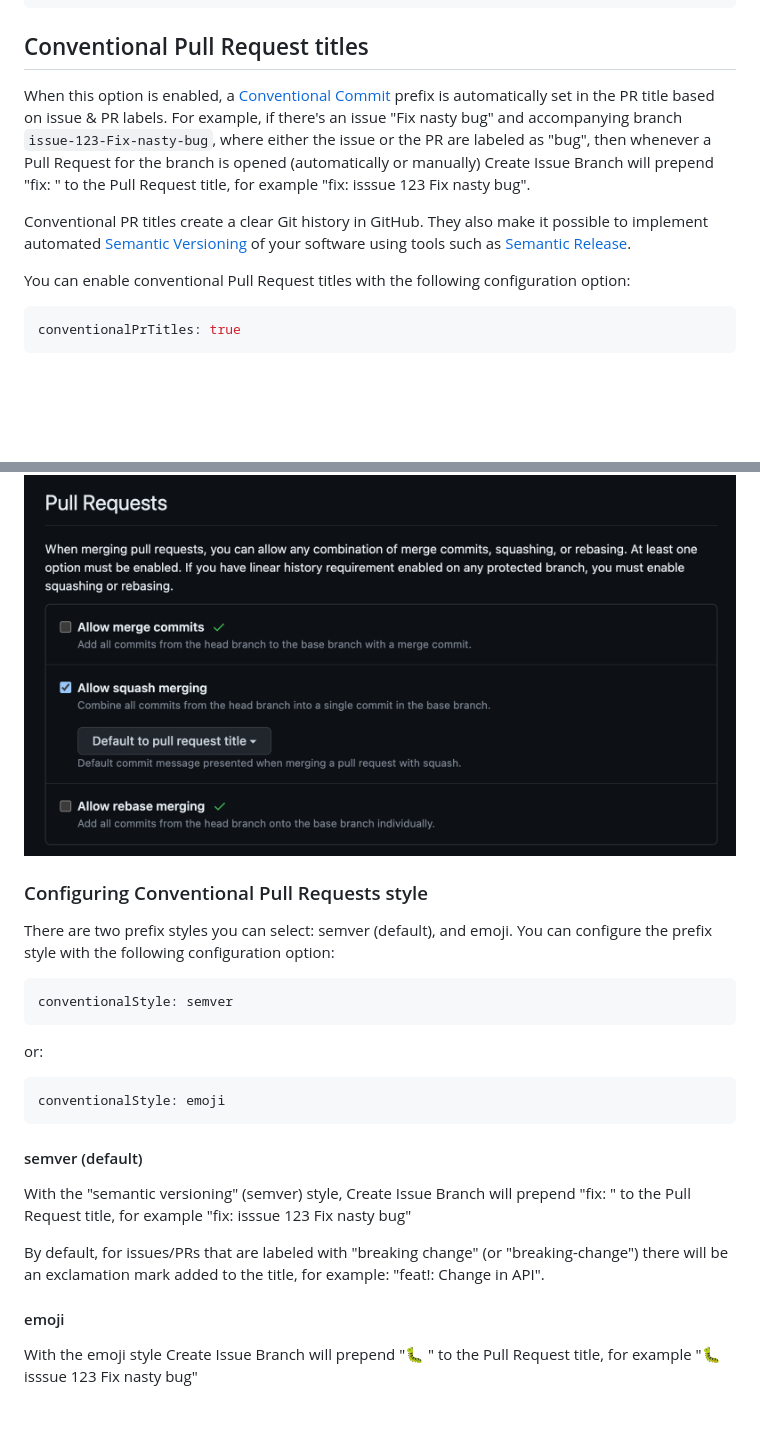
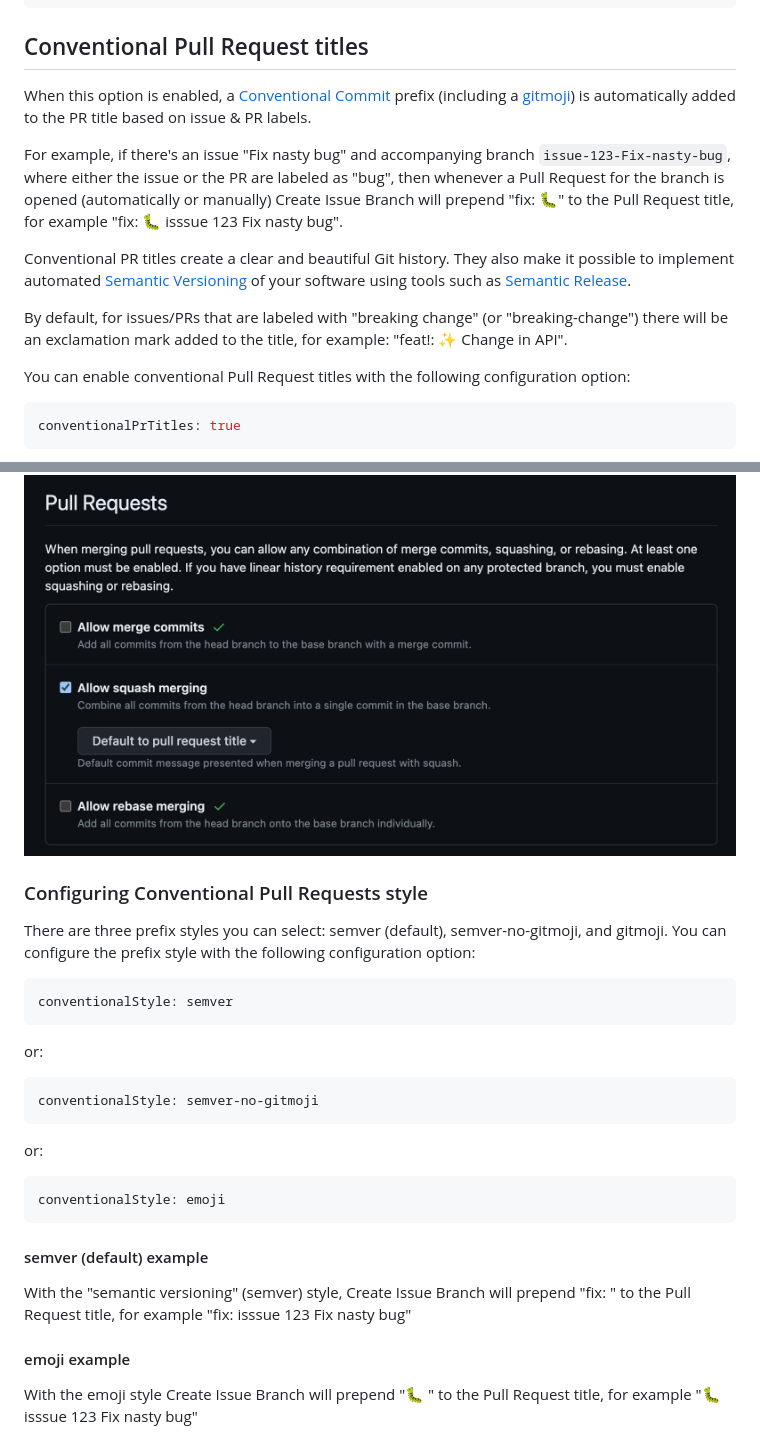
Before and after one commit to robvanderleek/create-issue-branch, a Markdown page: README.md, 2 parts joined by grey strips. Rendered like a GitHub page; blank space fills up the shorter version.

````diff
--- a/README.md
+++ b/README.md
@@ -537,17 +537,24 @@ prSkipCI: true
 ## Conventional Pull Request titles
 
 When this option is enabled, a [Conventional
-Commit](https://www.conventionalcommits.org/) prefix is automatically set in
-the PR title based on issue & PR labels. For example, if there's an issue "Fix
-nasty bug" and accompanying branch `issue-123-Fix-nasty-bug`, where either the
-issue or the PR are labeled as "bug", then whenever a Pull Request for the
-branch is opened (automatically or manually) Create Issue Branch will prepend
-"fix: " to the Pull Request title, for example "fix: isssue 123 Fix nasty bug".
+Commit](https://www.conventionalcommits.org/) prefix (including a
+[gitmoji](https://gitmoji.dev/)) is automatically added to the PR title based
+on issue & PR labels.
 
-Conventional PR titles create a clear Git history in GitHub. They also make it
-possible to implement automated [Semantic Versioning](https://semver.org/) of
-your software using tools such as [Semantic
+For example, if there's an issue "Fix nasty bug" and accompanying branch
+`issue-123-Fix-nasty-bug`, where either the issue or the PR are labeled as
+"bug", then whenever a Pull Request for the branch is opened (automatically or
+manually) Create Issue Branch will prepend "fix: 🐛" to the Pull Request title,
+for example "fix: 🐛 isssue 123 Fix nasty bug".
+
+Conventional PR titles create a clear and beautiful Git history. They also make
+it possible to implement automated [Semantic Versioning](https://semver.org/)
+of your software using tools such as [Semantic
 Release](https://semantic-release.gitbook.io/semantic-release/).
+
+By default, for issues/PRs that are labeled with "breaking change" (or
+"breaking-change") there will be an exclamation mark added to the title, for
+example: "feat!: ✨ Change in API".
 
 You can enable conventional Pull Request titles with the following
 configuration option:
@@ -561,11 +568,11 @@ repository settings page:
 
 ![Pull Requests Settings](docs/pull-requests-settings.png)
 
-
 ### Configuring Conventional Pull Requests style
 
-There are two prefix styles you can select: semver (default), and emoji. You
-can configure the prefix style with the following configuration option:
+There are three prefix styles you can select: semver (default),
+semver-no-gitmoji, and gitmoji. You can configure the prefix style with the
+following configuration option:
 
 ```yaml
 conventionalStyle: semver
@@ -574,19 +581,22 @@ conventionalStyle: semver
 or:
 
 ```yaml
+conventionalStyle: semver-no-gitmoji
+```
+
+or:
+
+```yaml
 conventionalStyle: emoji
 ```
 
-#### semver (default)
+#### semver (default) example
 
 With the "semantic versioning" (semver) style, Create Issue Branch will prepend
 "fix: " to the Pull Request title, for example "fix: isssue 123 Fix nasty bug"
 
-By default, for issues/PRs that are labeled with "breaking change" (or
-"breaking-change") there will be an exclamation mark added to the title, for
-example: "feat!: Change in API".
 
-#### emoji
+#### emoji example
 
 With the emoji style Create Issue Branch will prepend ":bug: " to the Pull
 Request title, for example ":bug: isssue 123 Fix nasty bug"
````
